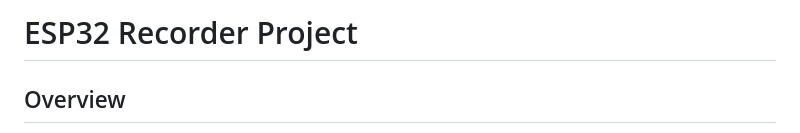
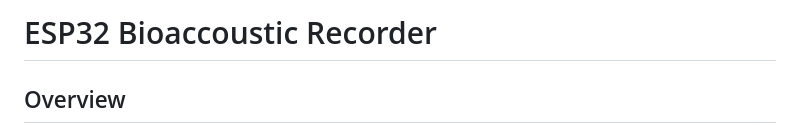
Before and after one commit to ghassanirfan/ESP32_bioacoustic_recorder, a Markdown page: README.md, the part around the change. Rendered like a GitHub page.

```diff
--- a/README.md
+++ b/README.md
@@ -1,4 +1,4 @@
-# ESP32 Recorder Project
+# ESP32 Bioaccoustic Recorder
 
 ## Overview
 
```
